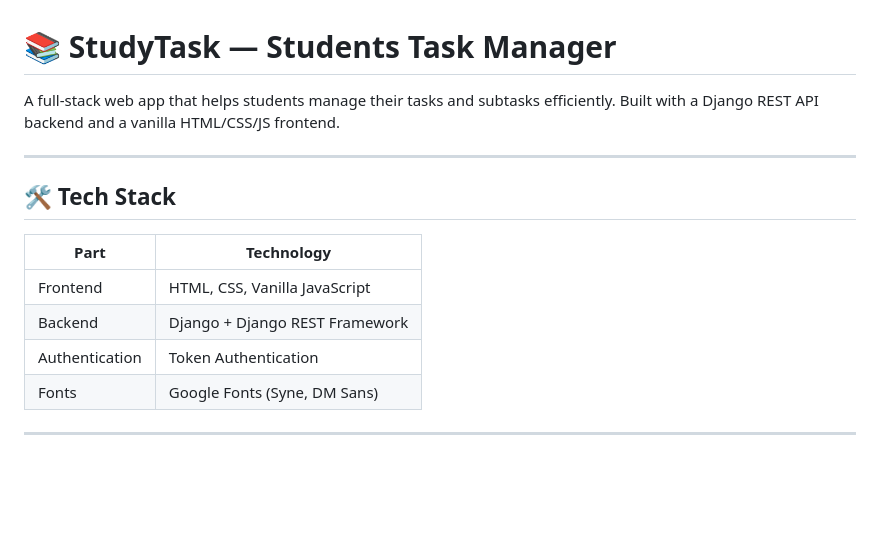
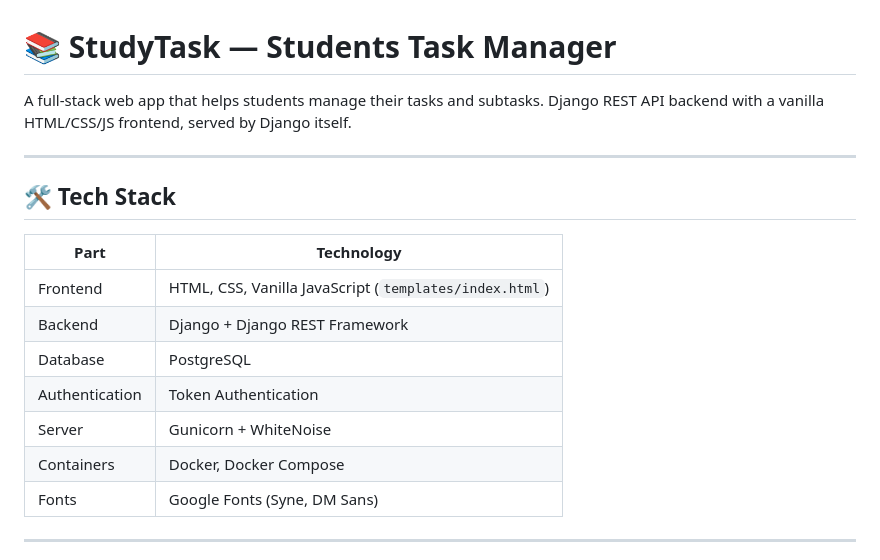
Before and after one commit to sumitkumar01104/Student-Task-Portal, a Markdown page: README.MD, the part around one of its changes. GitHub-like rendering; blank space fills up the shorter version.

```diff
--- a/README.MD
+++ b/README.MD
@@ -1,6 +1,6 @@
 # 📚 StudyTask — Students Task Manager
 
-A full-stack web app that helps students manage their tasks and subtasks efficiently. Built with a Django REST API backend and a vanilla HTML/CSS/JS frontend.
+A full-stack web app that helps students manage their tasks and subtasks. Django REST API backend with a vanilla HTML/CSS/JS frontend, served by Django itself.
 
 ---
 
@@ -8,9 +8,12 @@ A full-stack web app that helps students manage their tasks and subtasks efficie
 
 | Part | Technology |
 |------|-----------|
-| Frontend | HTML, CSS, Vanilla JavaScript |
+| Frontend | HTML, CSS, Vanilla JavaScript (`templates/index.html`) |
 | Backend | Django + Django REST Framework |
+| Database | PostgreSQL |
 | Authentication | Token Authentication |
+| Server | Gunicorn + WhiteNoise |
+| Containers | Docker, Docker Compose |
 | Fonts | Google Fonts (Syne, DM Sans) |
 
 ---
```
Also changed, not shown: other parts of README.MD (+61 -68 lines).
